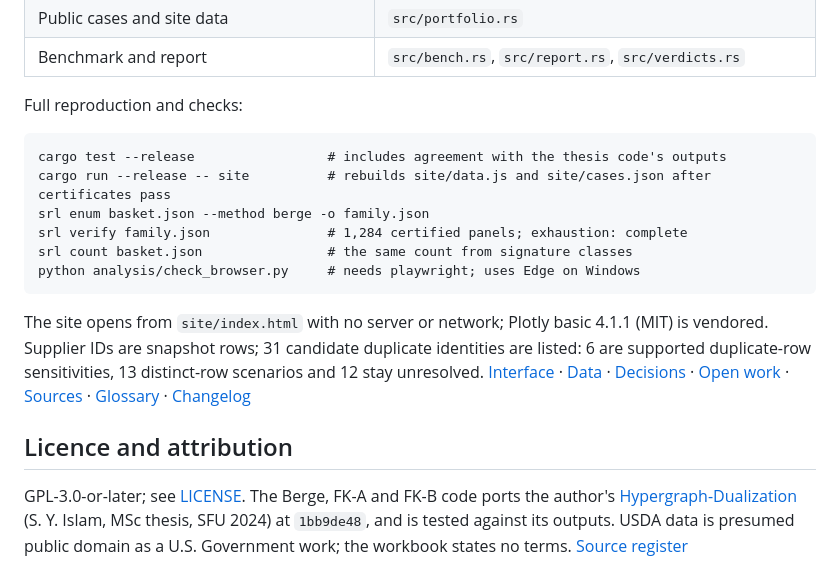
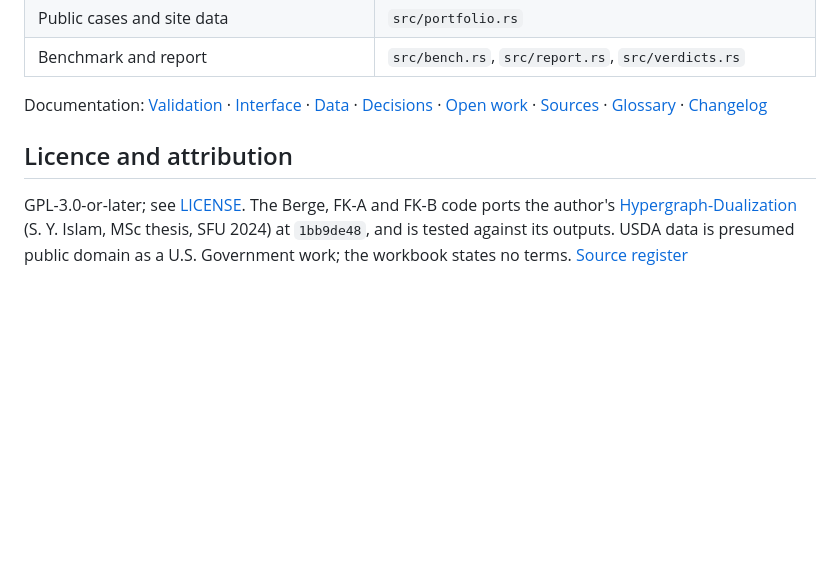
Before and after one commit to symonyeal/Resilient-Supplier-Panels, a Markdown page: README.md, the part around one of its changes. GitHub-like rendering; blank space fills up the shorter version.

````diff
--- a/README.md
+++ b/README.md
@@ -137,27 +85,8 @@ release had left four families censored at 10 s. [Protocol](docs/BENCHMARKS.md)
 | Public cases and site data | `src/portfolio.rs` |
 | Benchmark and report | `src/bench.rs`, `src/report.rs`, `src/verdicts.rs` |
 
-Full reproduction and checks:
-
-```text
-cargo test --release                 # includes agreement with the thesis code's outputs
-cargo run --release -- site          # rebuilds site/data.js and site/cases.json after certificates pass
-srl enum basket.json --method berge -o family.json
-srl verify family.json               # 1,284 certified panels; exhaustion: complete
-srl count basket.json                # the same count from signature classes
-python analysis/check_browser.py     # needs playwright; uses Edge on Windows
-```
-
-The site opens from `site/index.html` with no server or network; Plotly basic 4.1.1 (MIT) is
-vendored. Supplier IDs are snapshot rows; 31 candidate duplicate identities are listed: 6 are supported duplicate-row sensitivities, 13 distinct-row scenarios and 12 stay unresolved.
-[Interface](docs/INTERFACE.md) · [Data](docs/DATA.md) · [Decisions](docs/DECISIONS.md) ·
-[Open work](docs/OPEN.md) · [Sources](docs/SOURCES.md) · [Glossary](GLOSSARY.md) ·
-[Changelog](CHANGELOG.md)
+Documentation: [Validation](docs/VALIDATION.md) · [Interface](docs/INTERFACE.md) · [Data](docs/DATA.md) · [Decisions](docs/DECISIONS.md) · [Open work](docs/OPEN.md) · [Sources](docs/SOURCES.md) · [Glossary](GLOSSARY.md) · [Changelog](CHANGELOG.md)
 
 ## Licence and attribution
 
-GPL-3.0-or-later; see [LICENSE](LICENSE). The Berge, FK-A and FK-B code ports the author's
-[Hypergraph-Dualization](https://github.com/symonyeal/Hypergraph-Dualization)
-(S. Y. Islam, MSc thesis, SFU 2024) at `1bb9de48`, and is tested against its outputs.
-USDA data is presumed public domain as a U.S. Government work; the workbook states no
-terms. [Source register](docs/SOURCES.md)
+GPL-3.0-or-later; see [LICENSE](LICENSE). The Berge, FK-A and FK-B code ports the author's [Hypergraph-Dualization](https://github.com/symonyeal/Hypergraph-Dualization) (S. Y. Islam, MSc thesis, SFU 2024) at `1bb9de48`, and is tested against its outputs. USDA data is presumed public domain as a U.S. Government work; the workbook states no terms. [Source register](docs/SOURCES.md)
````
Also changed, not shown: other parts of README.md (+53 -105 lines).
